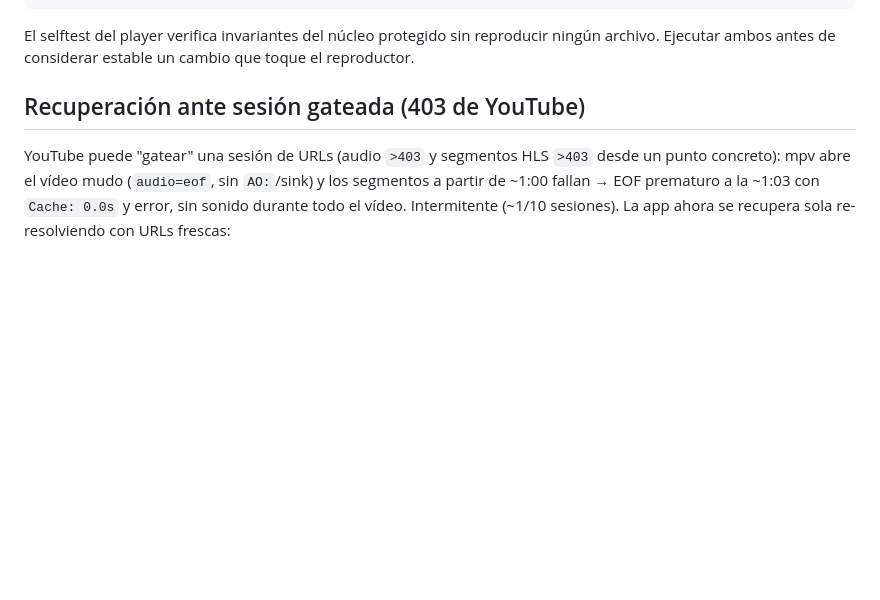
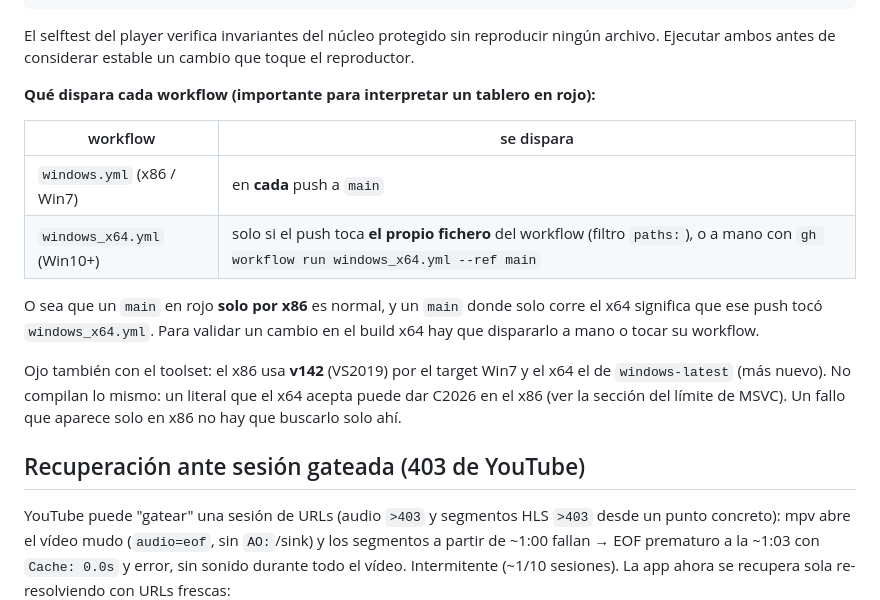
Before and after one commit to marlo4220mc/NeverTube, a Markdown page: AGENTS.md, the part around one of its changes. Drawn GitHub-style; blank space fills up the shorter version.

```diff
--- a/AGENTS.md
+++ b/AGENTS.md
@@ -373,6 +430,22 @@ fullscreen el scroll ocupa toda la página y la barra dejaría una franja).
 El selftest del player verifica invariantes del núcleo protegido sin
 reproducir ningún archivo. Ejecutar ambos antes de considerar estable un
 cambio que toque el reproductor.
+
+**Qué dispara cada workflow (importante para interpretar un tablero en rojo):**
+
+| workflow | se dispara |
+|---|---|
+| `windows.yml` (x86 / Win7) | en **cada** push a `main` |
+| `windows_x64.yml` (Win10+) | solo si el push toca **el propio fichero** del workflow (filtro `paths:`), o a mano con `gh workflow run windows_x64.yml --ref main` |
+
+O sea que un `main` en rojo **solo por x86** es normal, y un `main` donde solo
+corre el x64 significa que ese push tocó `windows_x64.yml`. Para validar un
+cambio en el build x64 hay que dispararlo a mano o tocar su workflow.
+
+Ojo también con el toolset: el x86 usa **v142** (VS2019) por el target Win7 y el
+x64 el de `windows-latest` (más nuevo). No compilan lo mismo: un literal que el
+x64 acepta puede dar C2026 en el x86 (ver la sección del límite de MSVC). Un
+fallo que aparece solo en x86 no hay que buscarlo solo ahí.
 
 ## Recuperación ante sesión gateada (403 de YouTube)
 
```
Also changed, not shown: other parts of AGENTS.md (+57 -0 lines).
